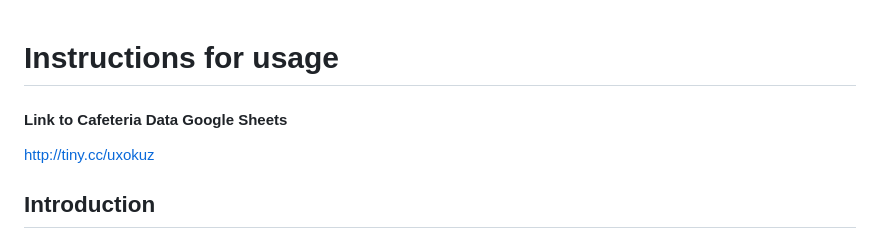
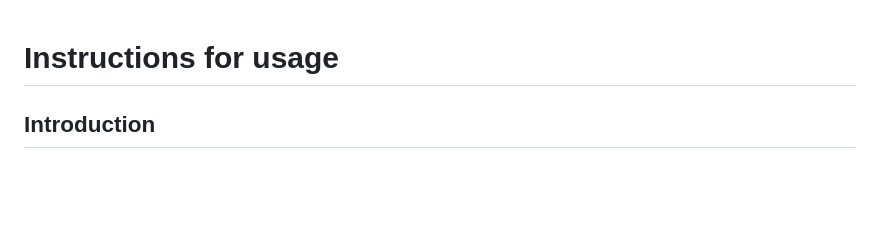
Before and after one commit to NTI-Gymnasieingenjor/Cafeteria-skylt, a Markdown page: README.md, the part around the change. Rendered like a GitHub page; blank space fills up the shorter version.

Commit message:
remove tiny.cc link

```diff
--- a/README.md
+++ b/README.md
@@ -1,7 +1,5 @@
 # Instructions for usage
 
-#### Link to Cafeteria Data Google Sheets
-http://tiny.cc/uxokuz
 ## Introduction
 
 #### Basics of booting up RaspberryPi.
```
